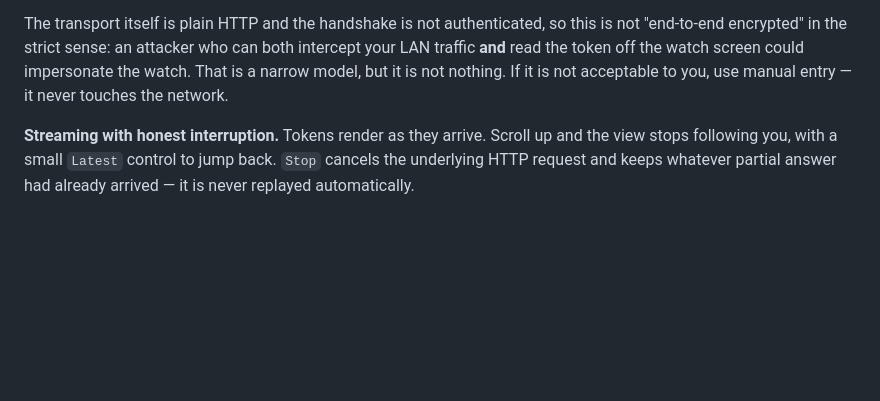
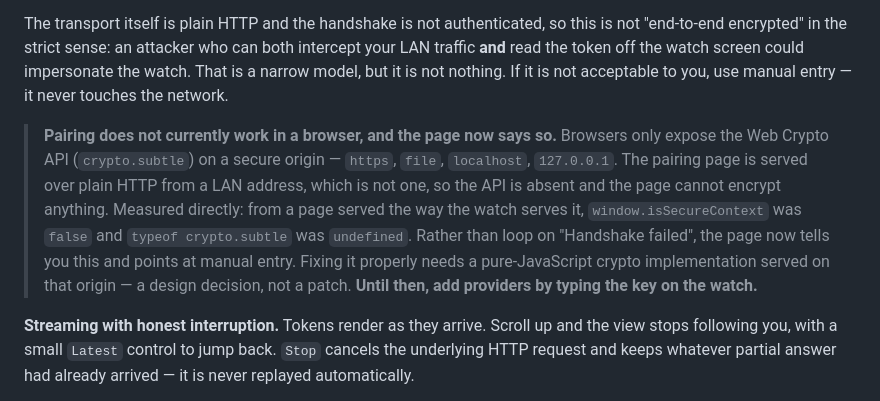
Before and after one commit to michaelxdips/NiroWear, a Markdown page: README.md, the part around the change. GitHub-like rendering; blank space fills up the shorter version.

Commit message:
docs: state that pairing cannot work in a browser, with the measurement behind it

```diff
--- a/README.md
+++ b/README.md
@@ -35,6 +35,16 @@ It exists because every other way of reading an AI answer on a watch is a compro
 **No typing required for setup.** The watch serves a one-time page on your local network; you open the URL on a phone or laptop and paste the key into a real form. The key payload is encrypted with ephemeral ECDH P-256 and AES-GCM before it leaves the browser, and the session is gated by a 128-bit capability token that only appears on the watch screen. Manual entry is always available underneath.
 
 The transport itself is plain HTTP and the handshake is not authenticated, so this is not "end-to-end encrypted" in the strict sense: an attacker who can both intercept your LAN traffic **and** read the token off the watch screen could impersonate the watch. That is a narrow model, but it is not nothing. If it is not acceptable to you, use manual entry — it never touches the network.
+
+> **Pairing does not currently work in a browser, and the page now says so.** Browsers only expose
+> the Web Crypto API (`crypto.subtle`) on a secure origin — `https`, `file`, `localhost`,
+> `127.0.0.1`. The pairing page is served over plain HTTP from a LAN address, which is not one, so
+> the API is absent and the page cannot encrypt anything. Measured directly: from a page served the
+> way the watch serves it, `window.isSecureContext` was `false` and `typeof crypto.subtle` was
+> `undefined`. Rather than loop on "Handshake failed", the page now tells you this and points at
+> manual entry. Fixing it properly needs a pure-JavaScript crypto implementation served on that
+> origin — a design decision, not a patch. **Until then, add providers by typing the key on the
+> watch.**
 
 **Streaming with honest interruption.** Tokens render as they arrive. Scroll up and the view stops following you, with a small `Latest` control to jump back. `Stop` cancels the underlying HTTP request and keeps whatever partial answer had already arrived — it is never replayed automatically.
 
```
